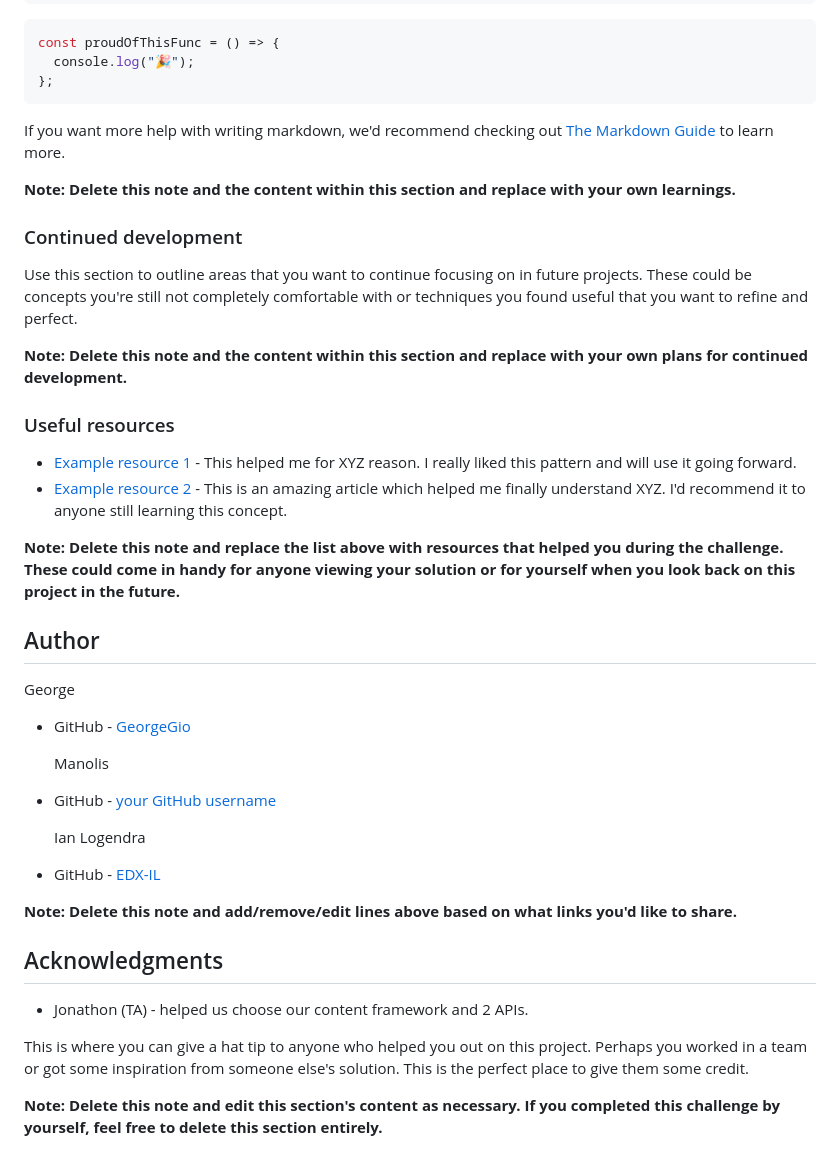
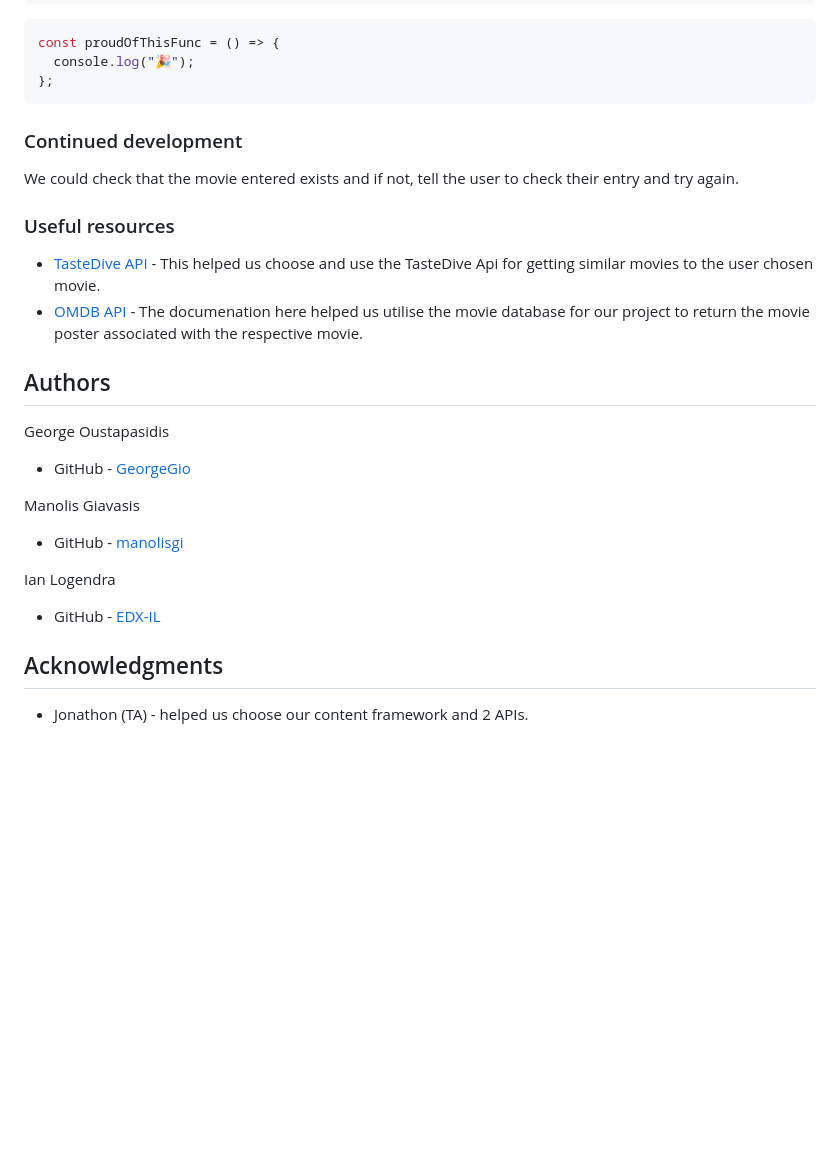
Before and after one commit to GeorgeGio/OMDB-Api, a Markdown page: README.md, the part around the change printed below. Drawn GitHub-style; blank space fills up the shorter version.

````diff
--- a/README.md
+++ b/README.md
@@ -76,39 +95,30 @@ const proudOfThisFunc = () => {
 };
 ```
 
-If you want more help with writing markdown, we'd recommend checking out [The Markdown Guide](https://www.markdownguide.org/) to learn more.
-
-**Note: Delete this note and the content within this section and replace with your own learnings.**
 
 ### Continued development
 
-Use this section to outline areas that you want to continue focusing on in future projects. These could be concepts you're still not completely comfortable with or techniques you found useful that you want to refine and perfect.
+We could check that the movie entered exists and if not, tell the user to check their entry and try again.
 
-**Note: Delete this note and the content within this section and replace with your own plans for continued development.**
 
 ### Useful resources
 
-- [Example resource 1](https://www.example.com) - This helped me for XYZ reason. I really liked this pattern and will use it going forward.
-- [Example resource 2](https://www.example.com) - This is an amazing article which helped me finally understand XYZ. I'd recommend it to anyone still learning this concept.
+- [TasteDive API](https://tastedive.com/read/api) - This helped us choose and use the TasteDive Api for getting similar movies to the user chosen movie.
+- [OMDB API](https://www.omdbapi.com/) - The documenation here helped us utilise the movie database for our project to return the movie poster associated with the respective movie.
 
-**Note: Delete this note and replace the list above with resources that helped you during the challenge. These could come in handy for anyone viewing your solution or for yourself when you look back on this project in the future.**
 
-## Author
-  George
+## Authors
+
+George Oustapasidis
 - GitHub - [GeorgeGio](https://github.com/GeorgeGio)
 
-  Manolis
-- GitHub - [your GitHub username](https://github.com/yourusername)
+Manolis Giavasis
+- GitHub - [manolisgi](https://github.com/manolisgi)
 
-  Ian Logendra
+Ian Logendra
 - GitHub - [EDX-IL](https://github.com/EDX-IL)
 
-**Note: Delete this note and add/remove/edit lines above based on what links you'd like to share.**
 
 ## Acknowledgments
 
 - Jonathon (TA) - helped us choose our content framework and 2 APIs.
-
-This is where you can give a hat tip to anyone who helped you out on this project. Perhaps you worked in a team or got some inspiration from someone else's solution. This is the perfect place to give them some credit.
-
-**Note: Delete this note and edit this section's content as necessary. If you completed this challenge by yourself, feel free to delete this section entirely.**
````
Also changed, not shown: other parts of README.md (+33 -14 lines).
